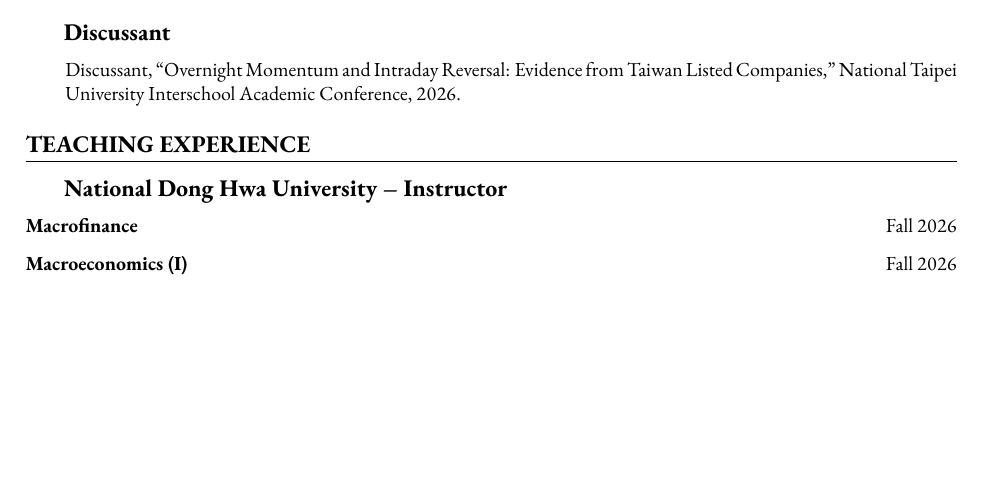
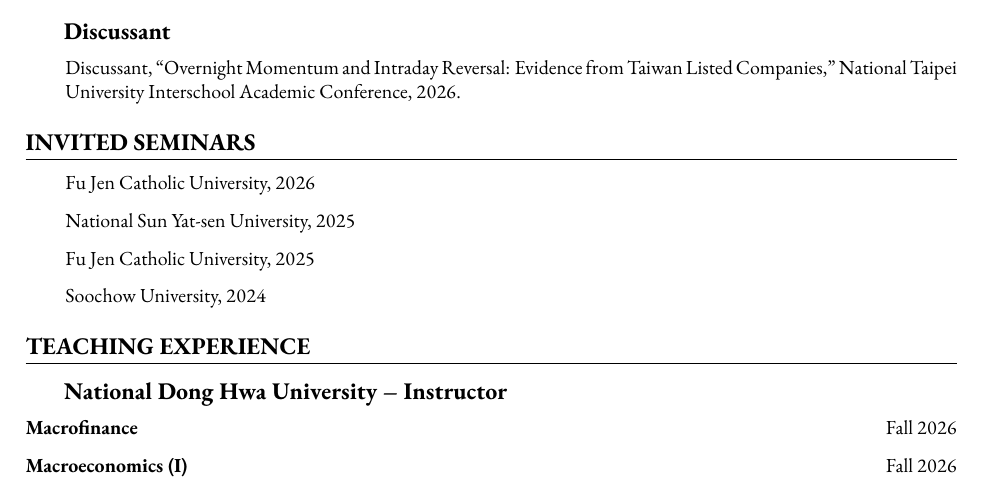
Before and after one commit to ShihYangLin/ShihYangLin.github.io, a LaTeX CV (cv/cv.tex): part of page 3 of 3, cut so that both start at the same text, the shorter picture padded with empty space. Compiled offline with pdfLaTeX.

Commit message:
Add Invited Seminars section to CV
Co-Authored-By: Claude Sonnet 5 <noreply@anthropic.com>

```diff
--- a/cv/cv.tex
+++ b/cv/cv.tex
@@ -215,6 +215,16 @@
     \item Discussant, “Overnight Momentum and Intraday Reversal: Evidence from Taiwan Listed Companies,” National Taipei University Interschool Academic Conference, 2026.
 \end{cvlist}
 
+% invited seminars
+\cvsection{Invited Seminars}
+
+\begin{cvlist}
+    \item Fu Jen Catholic University, 2026
+    \item National Sun Yat-sen University, 2025
+    \item Fu Jen Catholic University, 2025
+    \item Soochow University, 2024
+\end{cvlist}
+
 
 % teaching experience
 \cvsection{Teaching Experience}
```
Also changed, not shown: cv/cv.pdf.
